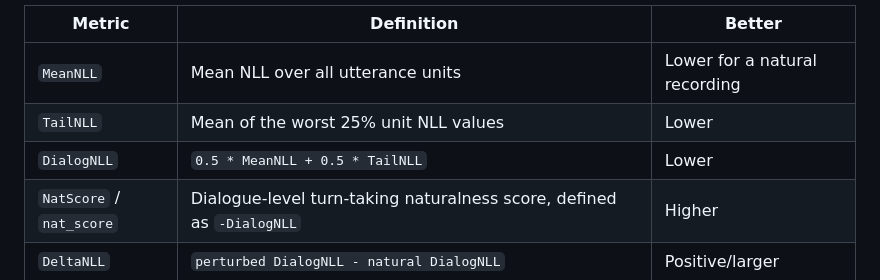
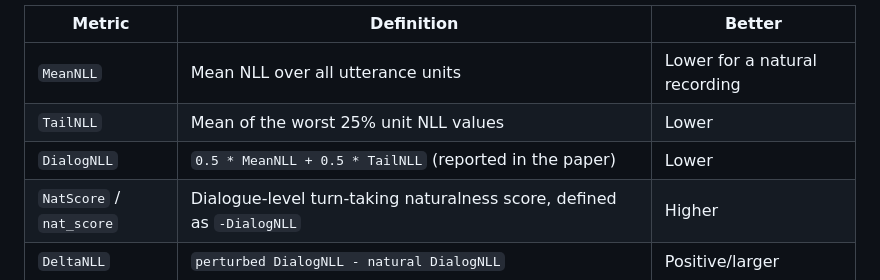
Before and after one commit to hzted/turnnat-benchmark, a Markdown page: README.md, the part around the change. Drawn GitHub-style.

```diff
--- a/README.md
+++ b/README.md
@@ -314,7 +314,7 @@ utterance units, and reports:
 |---|---|---|
 | `MeanNLL` | Mean NLL over all utterance units | Lower for a natural recording |
 | `TailNLL` | Mean of the worst 25% unit NLL values | Lower |
-| `DialogNLL` | `0.5 * MeanNLL + 0.5 * TailNLL` | Lower |
+| `DialogNLL` | `0.5 * MeanNLL + 0.5 * TailNLL` (reported in the paper) | Lower |
 | `NatScore` / `nat_score` | Dialogue-level turn-taking naturalness score, defined as `-DialogNLL` | Higher |
 | `DeltaNLL` | `perturbed DialogNLL - natural DialogNLL` | Positive/larger |
 | `Pairwise Accuracy` | Fraction of matched pairs with `DeltaNLL > 0` | Higher |
```
